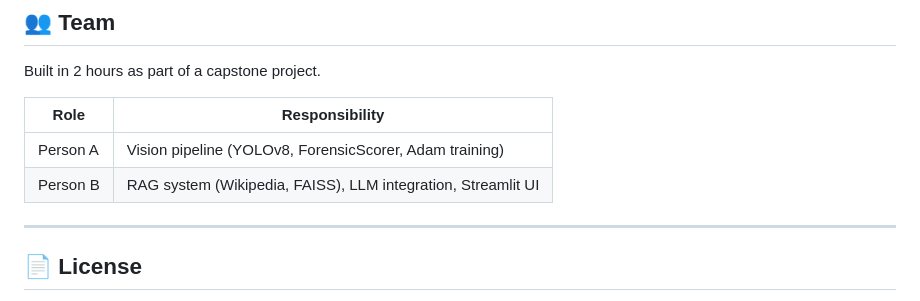
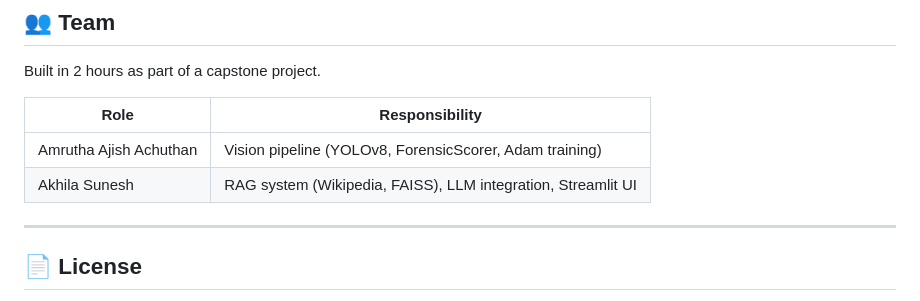
Before and after one commit to amruthaajish17/ForensIQ, a Markdown page: README.md, the part around the change. Rendered like a GitHub page.

Commit message:
Update team member names in README

```diff
--- a/README.md
+++ b/README.md
@@ -214,8 +214,8 @@ Built in 2 hours as part of a capstone project.
 
 | Role | Responsibility |
 |---|---|
-| Person A | Vision pipeline (YOLOv8, ForensicScorer, Adam training) |
-| Person B | RAG system (Wikipedia, FAISS), LLM integration, Streamlit UI |
+| Amrutha Ajish Achuthan | Vision pipeline (YOLOv8, ForensicScorer, Adam training) |
+| Akhila Sunesh | RAG system (Wikipedia, FAISS), LLM integration, Streamlit UI |
 
 ---
 
```
